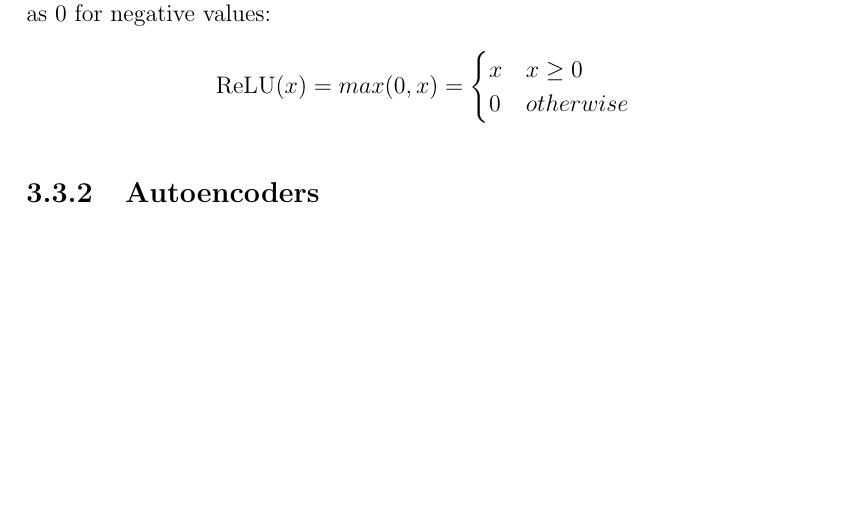
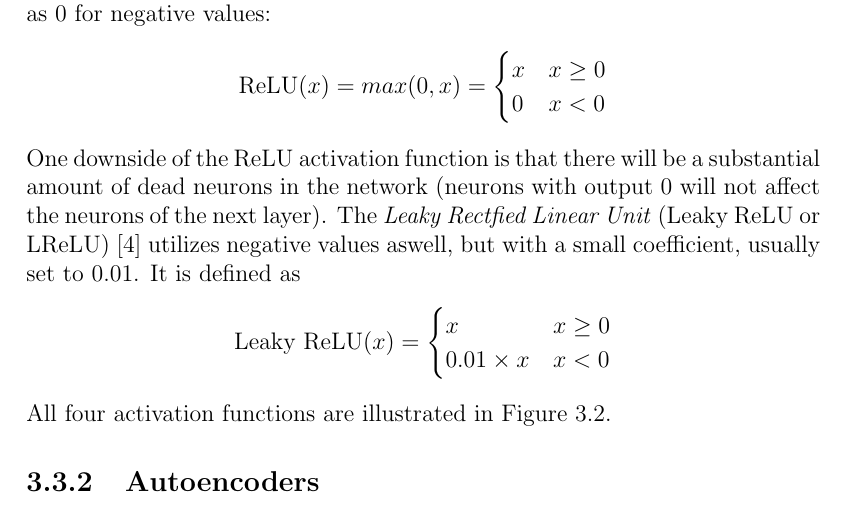
Before and after one commit to jaanisfehling/attention-mixed-type-clustering, a LaTeX thesis (Thesis/dmmdbstmpl.tex, which reads Thesis/thesis.tex): part of page 14 of 21, cut so that both start at the same text, the shorter picture padded with empty space. Compiled offline with pdfLaTeX.

Commit message:
add leaky relu

```diff
--- a/Thesis/thesis.tex
+++ b/Thesis/thesis.tex
@@ -147,9 +147,17 @@ The current state-of-the-art activation function, the \textit{Rectified Linear U
 $$\text{ReLU}(x) = max(0, x) =
 \begin{cases}
     x & x \geq 0\\
-    0 & otherwise
+    0 & x < 0
 \end{cases}
 $$
+One downside of the ReLU activation function is that there will be a substantial amount of dead neurons in the network (neurons with output 0 will not affect the neurons of the next layer). The \textit{Leaky Rectfied Linear Unit} (Leaky ReLU or LReLU) \cite{activation_functions} utilizes negative values aswell, but with a small coefficient, usually set to $0.01$. It is defined as
+$$\text{Leaky ReLU}(x) =
+\begin{cases}
+    x & x \geq 0\\
+    0.01 \times x & x < 0
+\end{cases}
+$$
+All four activation functions are illustrated in Figure \ref{activation_functions}.
 
 \begin{figure}
 	\includegraphics[width=\linewidth]{activation-functions.png}
```
Also changed, not shown: Thesis/dmmdbstmpl.pdf, Thesis/thesis.tex (2 more changed lines), 5 other files.
